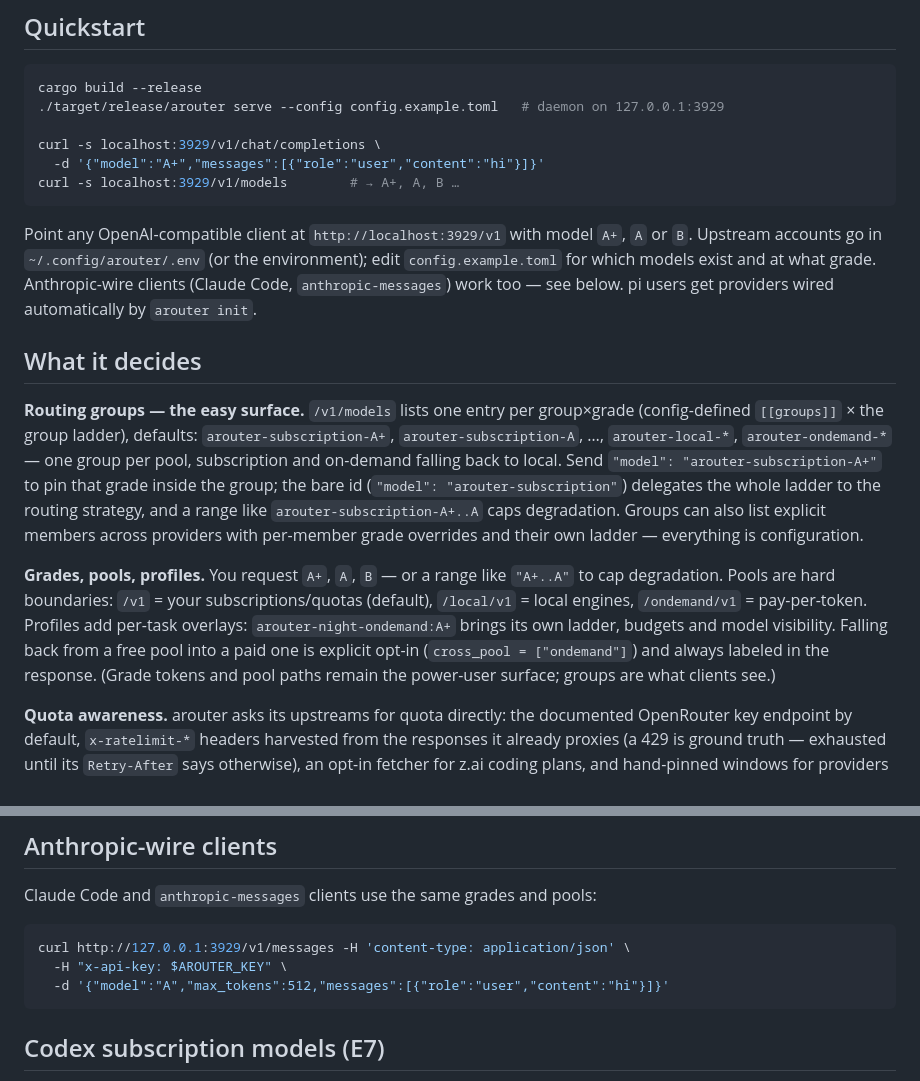
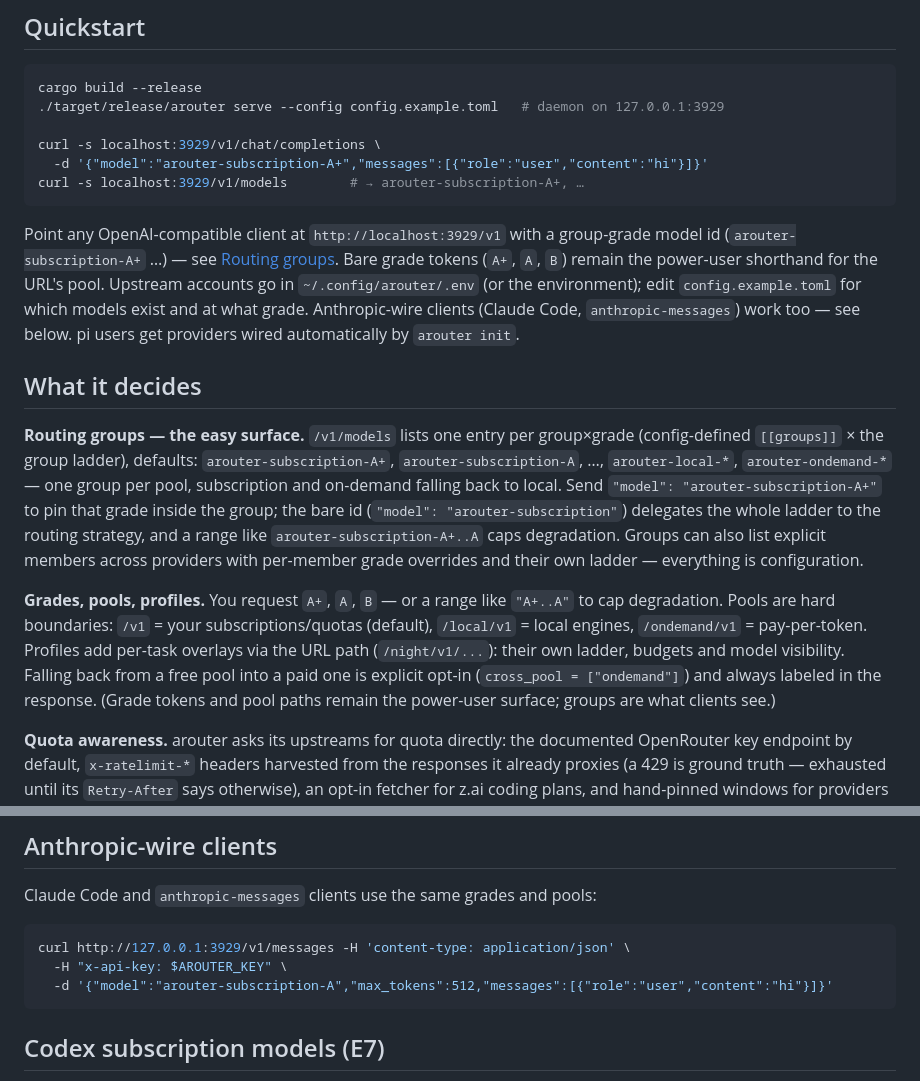
Before and after one commit to rafaelzimmermann/arouter, a Markdown page: README.md, 2 parts joined by grey strips. Rendered like a GitHub page.

Commit message:
docs: quickstart examples use the routing-group surface
The curl examples still sent bare grade tokens as the primary client
interface; groups are what clients see (F13/F14). Legacy tokens stay
documented as the power-user shorthand. README only — internal docs/
were updated separately (review round 2, R2).

````diff
--- a/README.md
+++ b/README.md
@@ -33,17 +33,20 @@ cargo build --release
 ./target/release/arouter serve --config config.example.toml   # daemon on 127.0.0.1:3929
 
 curl -s localhost:3929/v1/chat/completions \
-  -d '{"model":"A+","messages":[{"role":"user","content":"hi"}]}'
-curl -s localhost:3929/v1/models        # → A+, A, B …
+  -d '{"model":"arouter-subscription-A+","messages":[{"role":"user","content":"hi"}]}'
+curl -s localhost:3929/v1/models        # → arouter-subscription-A+, …
 ```
 
-Point any OpenAI-compatible client at `http://localhost:3929/v1` with model `A+`, `A` or `B`. Upstream accounts go in `~/.config/arouter/.env` (or the environment); edit `config.example.toml` for which models exist and at what grade. Anthropic-wire clients (Claude Code, `anthropic-messages`) work too — see below. pi users get providers wired automatically by `arouter init`.
+Point any OpenAI-compatible client at `http://localhost:3929/v1` with a
+group-grade model id (`arouter-subscription-A+` …) — see
+[Routing groups](#what-it-decides). Bare grade tokens (`A+`, `A`, `B`)
+remain the power-user shorthand for the URL's pool. Upstream accounts go in `~/.config/arouter/.env` (or the environment); edit `config.example.toml` for which models exist and at what grade. Anthropic-wire clients (Claude Code, `anthropic-messages`) work too — see below. pi users get providers wired automatically by `arouter init`.
 
 ## What it decides
 
 **Routing groups — the easy surface.** `/v1/models` lists one entry per group×grade (config-defined `[[groups]]` × the group ladder), defaults: `arouter-subscription-A+`, `arouter-subscription-A`, …, `arouter-local-*`, `arouter-ondemand-*` — one group per pool, subscription and on-demand falling back to local. Send `"model": "arouter-subscription-A+"` to pin that grade inside the group; the bare id (`"model": "arouter-subscription"`) delegates the whole ladder to the routing strategy, and a range like `arouter-subscription-A+..A` caps degradation. Groups can also list explicit members across providers with per-member grade overrides and their own ladder — everything is configuration.
 
-**Grades, pools, profiles.** You request `A+`, `A`, `B` — or a range like `"A+..A"` to cap degradation. Pools are hard boundaries: `/v1` = your subscriptions/quotas (default), `/local/v1` = local engines, `/ondemand/v1` = pay-per-token. Profiles add per-task overlays: `arouter-night-ondemand:A+` brings its own ladder, budgets and model visibility. Falling back from a free pool into a paid one is explicit opt-in (`cross_pool = ["ondemand"]`) and always labeled in the response. (Grade tokens and pool paths remain the power-user surface; groups are what clients see.)
+**Grades, pools, profiles.** You request `A+`, `A`, `B` — or a range like `"A+..A"` to cap degradation. Pools are hard boundaries: `/v1` = your subscriptions/quotas (default), `/local/v1` = local engines, `/ondemand/v1` = pay-per-token. Profiles add per-task overlays via the URL path (`/night/v1/...`): their own ladder, budgets and model visibility. Falling back from a free pool into a paid one is explicit opt-in (`cross_pool = ["ondemand"]`) and always labeled in the response. (Grade tokens and pool paths remain the power-user surface; groups are what clients see.)
 
 **Quota awareness.** arouter asks its upstreams for quota directly: the documented OpenRouter key endpoint by default, `x-ratelimit-*` headers harvested from the responses it already proxies (a 429 is ground truth — exhausted until its `Retry-After` says otherwise), an opt-in fetcher for z.ai coding plans, and hand-pinned windows for providers with no quota API at all. It then scores each provider: exhausted windows are skipped until their reset (arouter's own 429 carries a reset-aware `Retry-After`), scarce windows and too-fast burn rates are deprioritized, equally-healthy providers spread by remaining headroom. Windows resetting within 4h enter **drain mode** — penalties lift and ties resolve toward the soonest reset, so expiring quota gets spent instead of wasted. Live numbers: `/status.json` and the `arouter_quota_*` gauges.
 
@@ -165,7 +168,7 @@ Claude Code and `anthropic-messages` clients use the same grades and pools:
 ```sh
 curl http://127.0.0.1:3929/v1/messages -H 'content-type: application/json' \
   -H "x-api-key: $AROUTER_KEY" \
-  -d '{"model":"A","max_tokens":512,"messages":[{"role":"user","content":"hi"}]}'
+  -d '{"model":"arouter-subscription-A","max_tokens":512,"messages":[{"role":"user","content":"hi"}]}'
 ```
 
 ## Codex subscription models (E7)
````
